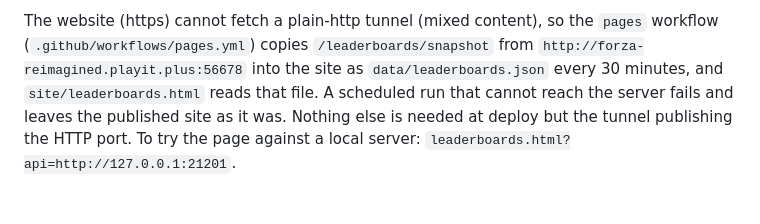
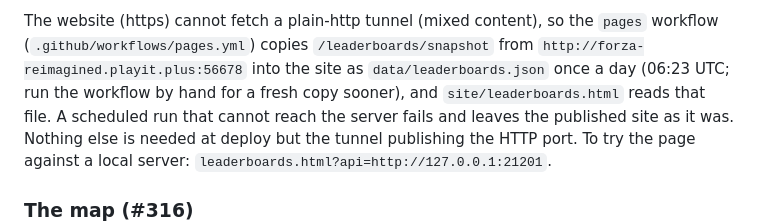
Before and after one commit to FH1-ReImagined/forza-live, a Markdown page: docs/hosting.md, the part around the change. GitHub-like rendering.

Commit message:
Leaderboards: the site copies the server's scores once a day instead of every 30 minutes (#325)

```diff
--- a/docs/hosting.md
+++ b/docs/hosting.md
@@ -205,8 +205,8 @@ on the map (monthly Rivals, events off the Colorado map) and the cars need the s
 
 The website (https) cannot fetch a plain-http tunnel (mixed content), so the `pages` workflow
 (`.github/workflows/pages.yml`) copies `/leaderboards/snapshot` from
-`http://forza-reimagined.playit.plus:56678` into the site as `data/leaderboards.json` every 30
-minutes, and `site/leaderboards.html` reads that file. A scheduled run that cannot reach the
+`http://forza-reimagined.playit.plus:56678` into the site as `data/leaderboards.json` once a
+day (06:23 UTC; run the workflow by hand for a fresh copy sooner), and `site/leaderboards.html` reads that file. A scheduled run that cannot reach the
 server fails and leaves the published site as it was. Nothing else is needed at deploy but the
 tunnel publishing the HTTP port. To try the page against a local server:
 `leaderboards.html?api=http://127.0.0.1:21201`.
```
